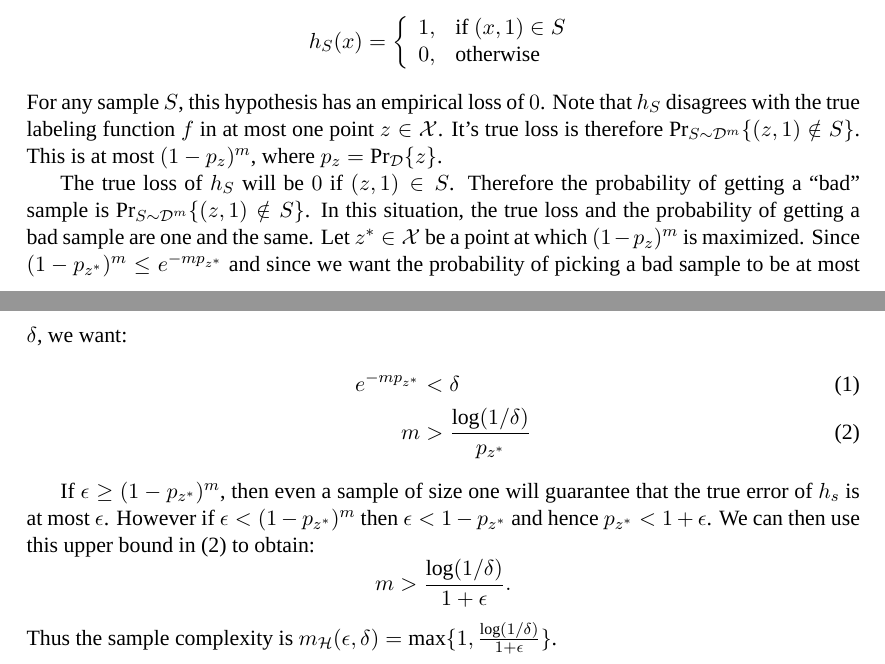
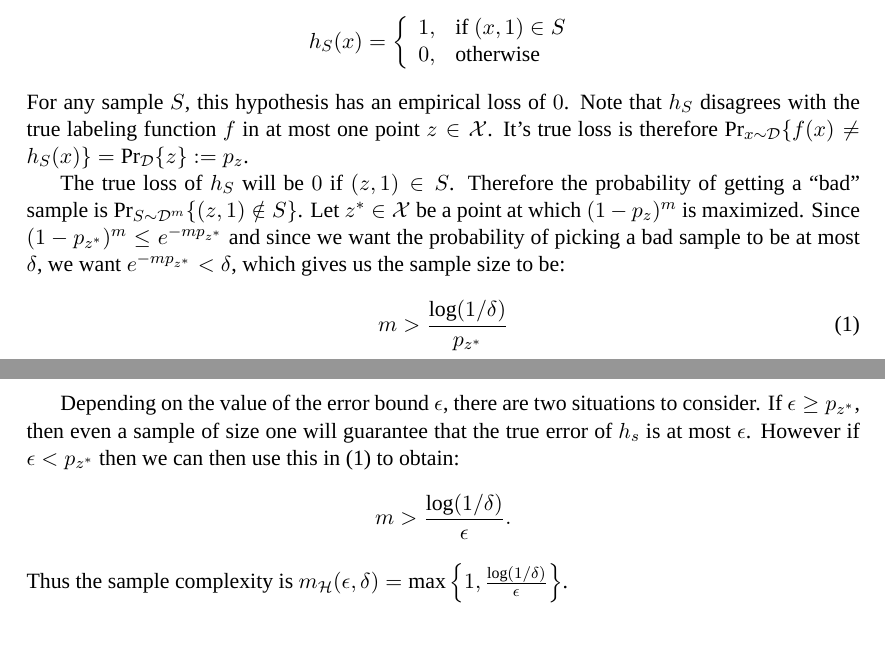
Before and after one commit to somnath1077/MachineLearningExercises, a LaTeX document (Chapter03/ch03.tex): two parts of pages 1 and 2 of 2, joined at a grey line, cut so that both start at the same text. Compiled offline with XeLaTeX; a missing font is replaced by an installed copy or a similar font.

Commit message:
corrected ex 3.2

```diff
--- a/Chapter03/ch03.tex
+++ b/Chapter03/ch03.tex
@@ -130,30 +130,26 @@ $\forall x \in \mathcal{X}$,
 For any sample $S$, this hypothesis has an empirical loss of $0$. Note
 that $h_S$ disagrees with the true labeling function $f$ in at most one point
 $z \in \mathcal{X}$. It's true loss is therefore
-$\Pr_{S \sim \mathcal{D}^m}\{(z, 1) \notin S\}$. This is at most
-$(1 - p_z)^m$, where $p_z = \Pr_{\mathcal{D}} \{z\}$.
+$\Pr_{x \sim \mathcal{D}} \{ f(x) \neq h_S(x)\} = \Pr_{\mathcal{D}} \{z\} := p_z$.
 
 The true loss of $h_S$ will be $0$ if $(z, 1) \in S$. Therefore the probability
-of getting a ``bad'' sample is $\Pr_{S \sim \mathcal{D}^m}\{(z, 1) \notin S\}$. In this
-situation, the true loss and the probability of getting a bad sample are one and
-the same.
+of getting a ``bad'' sample is $\Pr_{S \sim \mathcal{D}^m}\{(z, 1) \notin S\}$.
 Let $z^{*} \in \mathcal{X}$ be a point at which $(1 - p_z)^m$ is maximized. Since
 $(1 - p_{z^{*}})^m \leq e^{- m p_{z^{*}}}$ and since we want the probability of
-picking a bad sample to be at most $\delta$, we want:
-\begin{align}
-    e^{- m p_{z^{*}}} & < \delta \\
-    \label{3.2_samplecomp}
-    m  & > \frac{\log (1 / \delta)}{p_{z^{*}}}
-\end{align}
+picking a bad sample to be at most $\delta$, we want $e^{- m p_{z^{*}}} < \delta$,
+which gives us the sample size to be:
+\begin{equation}
+\label{3.2_samplecomp}
+	m  > \frac{\log (1 / \delta)}{p_{z^{*}}}
+\end{equation}
 
-If $\epsilon \geq (1 - p_{z^{*}})^m$, then even a sample of size one will guarantee
+Depending on the value of the error bound $\epsilon$, there are two situations to consider. If $\epsilon \geq p_{z^{*}}$, then even a sample of size one will guarantee
 that the true error of $h_s$ is at most $\epsilon$. However if
-$\epsilon < (1 - p_{z^{*}})^m$ then $\epsilon < 1 - p_{z^{*}}$ and hence
-$p_{z^{*}} < 1 + \epsilon$. We can then use this upper bound in~(\ref{3.2_samplecomp})
+$\epsilon < p_{z^{*}}$ then we can then use this in~(\ref{3.2_samplecomp})
 to obtain:
 \[
-    m > \frac{\log (1 / \delta)}{1 + \epsilon}.
+    m > \frac{\log (1 / \delta)}{\epsilon}.
 \]
 Thus the sample complexity is $\samplecomp{\epsilon}{\delta} =
-\max \{1, \frac{\log (1 / \delta)}{1 + \epsilon}\}$.
+\max \left \{1, \frac{\log (1 / \delta)}{\epsilon} \right \}$.
 \end{document}
```
Also changed, not shown: Chapter03/ch03.pdf, Chapter03/ch03.tex (2 more changed lines).
